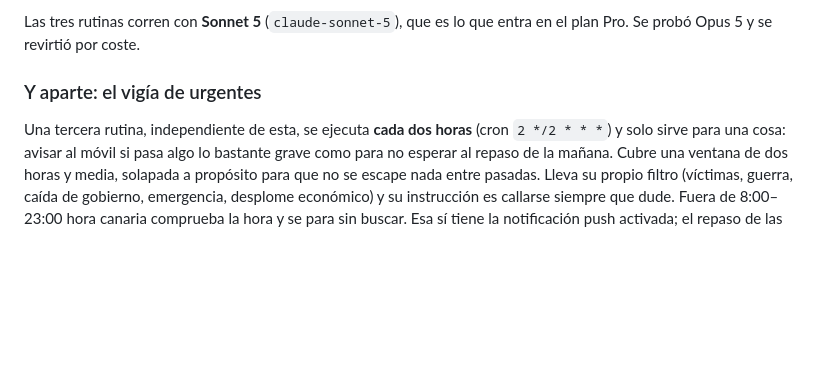
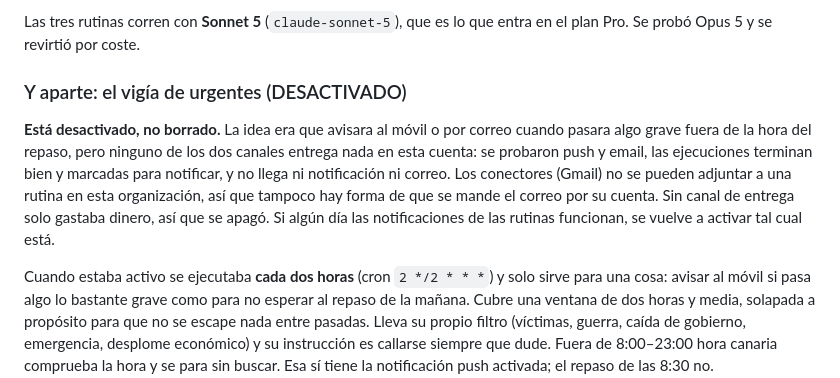
Before and after one commit to gulgak/Sangam, a Markdown page: PROMPT-NOTICIAS.md, the part around the change. GitHub-like rendering; blank space fills up the shorter version.

Commit message:
Desactivar el vigía de urgentes por falta de canal de entrega
Ni push ni email llegan a la cuenta y los conectores no se pueden adjuntar a
una rutina en esta organización, así que la rutina gastaba sin poder avisar.
Se deja desactivada, no borrada, y se documenta el motivo.

Co-Authored-By: Claude Opus 5 <noreply@anthropic.com>
Claude-Session: https://claude.ai/code/session_012PAFdiVHLodwyKXpvsKdyj

```diff
--- a/PROMPT-NOTICIAS.md
+++ b/PROMPT-NOTICIAS.md
@@ -25,9 +25,18 @@ versión de referencia.
 Las tres rutinas corren con **Sonnet 5** (`claude-sonnet-5`), que es lo que
 entra en el plan Pro. Se probó Opus 5 y se revirtió por coste.
 
-### Y aparte: el vigía de urgentes
+### Y aparte: el vigía de urgentes (DESACTIVADO)
 
-Una tercera rutina, independiente de esta, se ejecuta **cada dos horas** (cron
+**Está desactivado, no borrado.** La idea era que avisara al móvil o por correo
+cuando pasara algo grave fuera de la hora del repaso, pero ninguno de los dos
+canales entrega nada en esta cuenta: se probaron push y email, las ejecuciones
+terminan bien y marcadas para notificar, y no llega ni notificación ni correo.
+Los conectores (Gmail) no se pueden adjuntar a una rutina en esta organización,
+así que tampoco hay forma de que se mande el correo por su cuenta. Sin canal de
+entrega solo gastaba dinero, así que se apagó. Si algún día las notificaciones
+de las rutinas funcionan, se vuelve a activar tal cual está.
+
+Cuando estaba activo se ejecutaba **cada dos horas** (cron
 `2 */2 * * *`) y solo sirve para una cosa: avisar al móvil si pasa algo lo
 bastante grave como para no esperar al repaso de la mañana. Cubre una ventana de
 dos horas y media, solapada a propósito para que no se escape nada entre pasadas.
```
